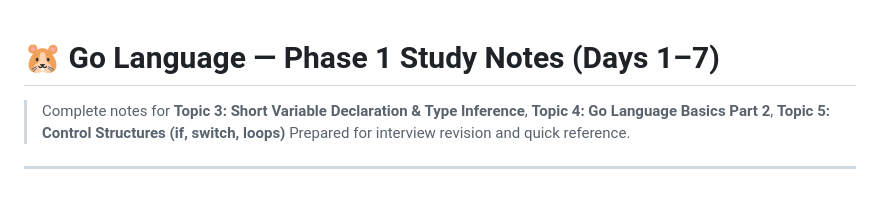
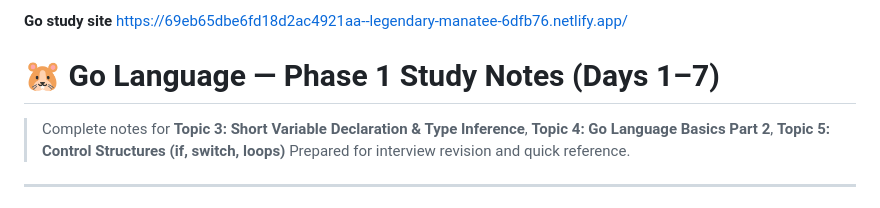
Before and after one commit to krupal65/go-mastery, a Markdown page: README.md, the part around the change. Rendered like a GitHub page.

Commit message:
Add Go study site link to README
Added link to Go study site in the README.

```diff
--- a/README.md
+++ b/README.md
@@ -1,3 +1,4 @@
+**Go study site** https://69eb65dbe6fd18d2ac4921aa--legendary-manatee-6dfb76.netlify.app/
 # 🐹 Go Language — Phase 1 Study Notes (Days 1–7)
 
 > Complete notes for **Topic 3: Short Variable Declaration & Type Inference**, **Topic 4: Go Language Basics Part 2**, **Topic 5: Control Structures (if, switch, loops)**
```
